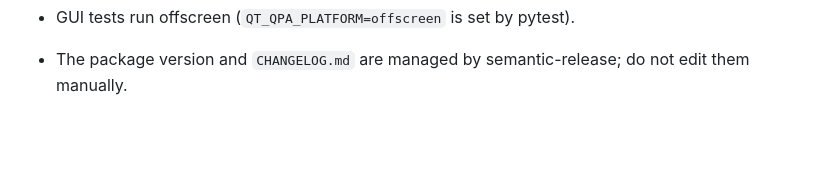
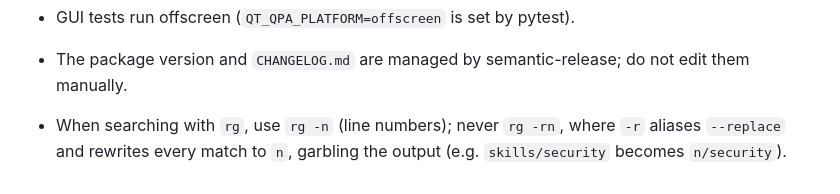
Before and after one commit to andythomas/matr1x, a Markdown page: AGENTS.md, the part around the change. GitHub-like rendering; blank space fills up the shorter version.

```diff
--- a/AGENTS.md
+++ b/AGENTS.md
@@ -113,3 +113,6 @@ Most parts are written in Python and the editor uses some JavaScript.
 - GUI tests run offscreen (`QT_QPA_PLATFORM=offscreen` is set by pytest).
 - The package version and `CHANGELOG.md` are managed by semantic-release;
   do not edit them manually.
+- When searching with `rg`, use `rg -n` (line numbers); never `rg -rn`,
+  where `-r` aliases `--replace` and rewrites every match to `n`,
+  garbling the output (e.g. `skills/security` becomes `n/security`).
```
Also changed, not shown: skills/writeControl/SKILL.md (+6 -0 lines).
